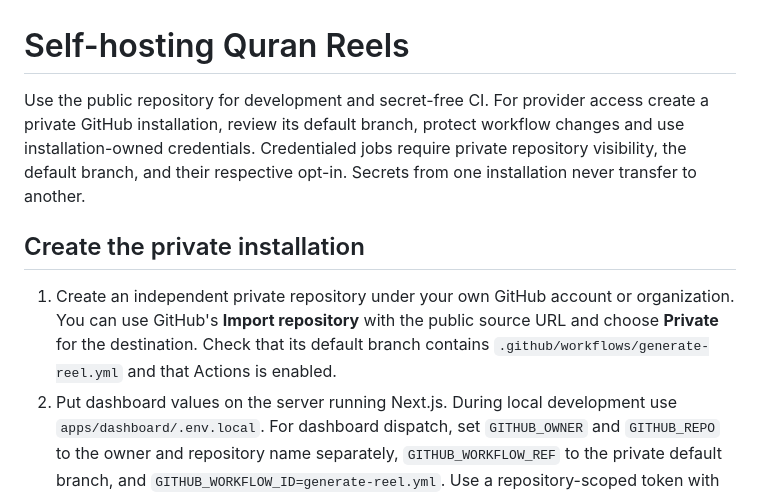
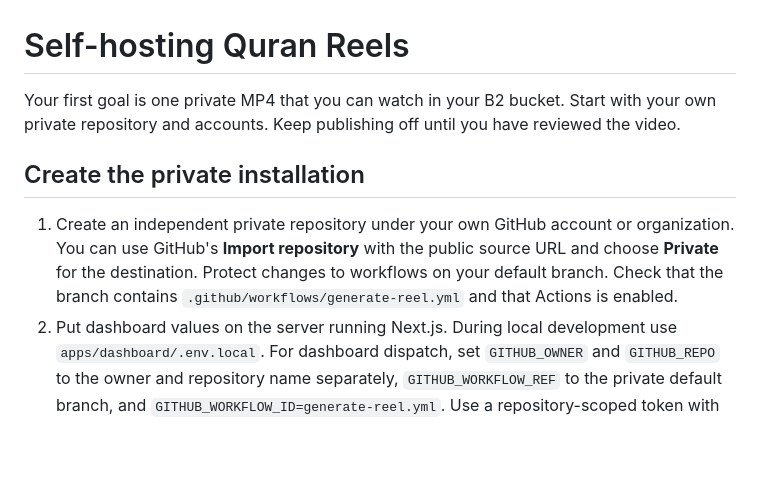
Before and after one commit to haiderhamad/quran-reels-automation, a Markdown page: docs/PUBLIC_SETUP.md, the part around one of its changes. Drawn GitHub-style; blank space fills up the shorter version.

```diff
--- a/docs/PUBLIC_SETUP.md
+++ b/docs/PUBLIC_SETUP.md
@@ -1,10 +1,10 @@
 # Self-hosting Quran Reels
 
-Use the public repository for development and secret-free CI. For provider access create a private GitHub installation, review its default branch, protect workflow changes and use installation-owned credentials. Credentialed jobs require private repository visibility, the default branch, and their respective opt-in. Secrets from one installation never transfer to another.
+Your first goal is one private MP4 that you can watch in your B2 bucket. Start with your own private repository and accounts. Keep publishing off until you have reviewed the video.
 
 ## Create the private installation
 
-1. Create an independent private repository under your own GitHub account or organization. You can use GitHub's **Import repository** with the public source URL and choose **Private** for the destination. Check that its default branch contains `.github/workflows/generate-reel.yml` and that Actions is enabled.
+1. Create an independent private repository under your own GitHub account or organization. You can use GitHub's **Import repository** with the public source URL and choose **Private** for the destination. Protect changes to workflows on your default branch. Check that the branch contains `.github/workflows/generate-reel.yml` and that Actions is enabled.
 2. Put dashboard values on the server running Next.js. During local development use `apps/dashboard/.env.local`. For dashboard dispatch, set `GITHUB_OWNER` and `GITHUB_REPO` to the owner and repository name separately, `GITHUB_WORKFLOW_REF` to the private default branch, and `GITHUB_WORKFLOW_ID=generate-reel.yml`. Use a repository-scoped token with Actions write access for `GITHUB_ACTIONS_TOKEN`.
 3. Configure hosted workers separately under **Settings → Secrets and variables → Actions** in that private repository. The [Generate Reel workflow](../.github/workflows/generate-reel.yml) shows the exact mappings: `secrets.*` are repository secrets and `vars.*` are repository variables. A GitHub runner starts with a fresh checkout and cannot read your local `.env.local`.
 
```
Also changed, not shown: other parts of docs/PUBLIC_SETUP.md (+23 -23 lines), README.md (+46 -55 lines), docs/diagrams/reel-workflow.gif (added), 3 other files.
